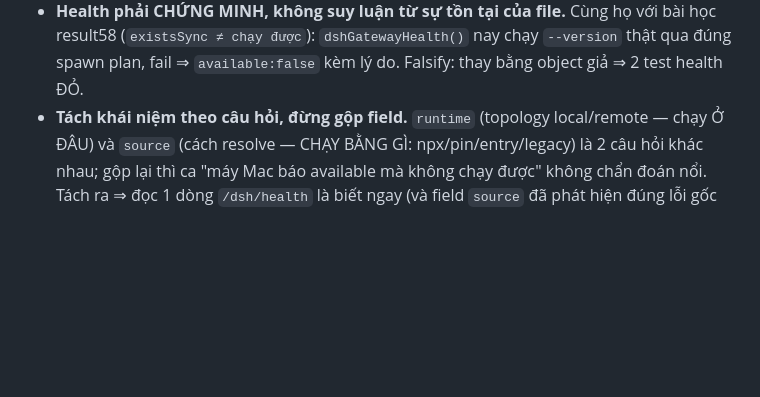
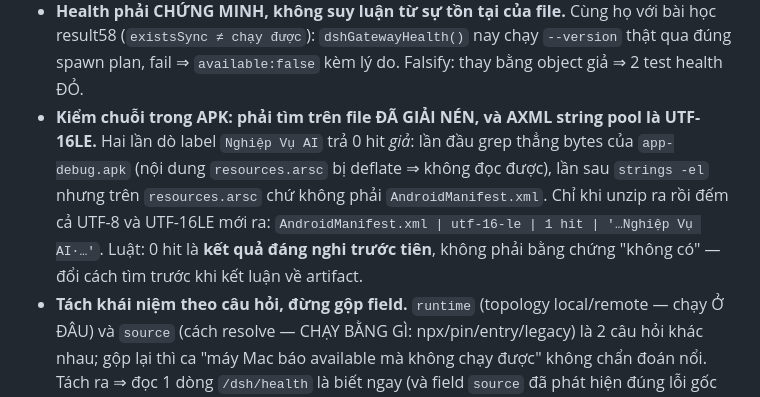
Before and after one commit to hoangsoft90/erpn_mobile1, a Markdown page: LESSONS_LEARNED.md, the part around the change. Rendered like a GitHub page; blank space fills up the shorter version.

Commit message:
docs: record the manual APK build (run #22) and why the push alone built nothing
The backend/docs push could not trigger CI — the workflow is filtered to
apps/mobile/**, and no app file changed in this batch. The run was dispatched
by hand instead, and the artifact was verified rather than trusted: label
"Nghiệp Vụ AI" found in AndroidManifest's UTF-16LE string pool, code markers
matching run #21, 84,222,402-byte artifact, sha256 recorded.

LESSONS_LEARNED gains the verification trap that cost two probes: grep on a
compressed .apk (deflate hides resources.arsc) and strings -el on the wrong
member both return a false zero — unzip first, then count in both encodings.

🤖 Generated with Codebuff
Co-Authored-By: Codebuff <noreply@codebuff.com>

```diff
--- a/LESSONS_LEARNED.md
+++ b/LESSONS_LEARNED.md
@@ -438,6 +438,13 @@ Bối cảnh: user yêu cầu "review code những gì vừa làm" cho tính nă
 - **Health phải CHỨNG MINH, không suy luận từ sự tồn tại của file.** Cùng họ với bài học result58
   (`existsSync ≠ chạy được`): `dshGatewayHealth()` nay chạy `--version` thật qua đúng spawn plan,
   fail ⇒ `available:false` kèm lý do. Falsify: thay bằng object giả ⇒ 2 test health ĐỎ.
+- **Kiểm chuỗi trong APK: phải tìm trên file ĐÃ GIẢI NÉN, và AXML string pool là UTF-16LE.**
+  Hai lần dò label `Nghiệp Vụ AI` trả 0 hit *giả*: lần đầu grep thẳng bytes của `app-debug.apk`
+  (nội dung `resources.arsc` bị deflate ⇒ không đọc được), lần sau `strings -el` nhưng trên
+  `resources.arsc` chứ không phải `AndroidManifest.xml`. Chỉ khi unzip ra rồi đếm cả UTF-8 và
+  UTF-16LE mới ra: `AndroidManifest.xml | utf-16-le | 1 hit | '…Nghiệp Vụ AI·…'`. Luật: 0 hit
+  là **kết quả đáng nghi trước tiên**, không phải bằng chứng "không có" — đổi cách tìm trước
+  khi kết luận về artifact.
 - **Tách khái niệm theo câu hỏi, đừng gộp field.** `runtime` (topology local/remote — chạy Ở ĐÂU)
   và `source` (cách resolve — CHẠY BẰNG GÌ: npx/pin/entry/legacy) là 2 câu hỏi khác nhau; gộp lại
   thì ca "máy Mac báo available mà không chạy được" không chẩn đoán nổi. Tách ra ⇒ đọc 1 dòng
```
Also changed, not shown: working.md (+2 -1 lines).
